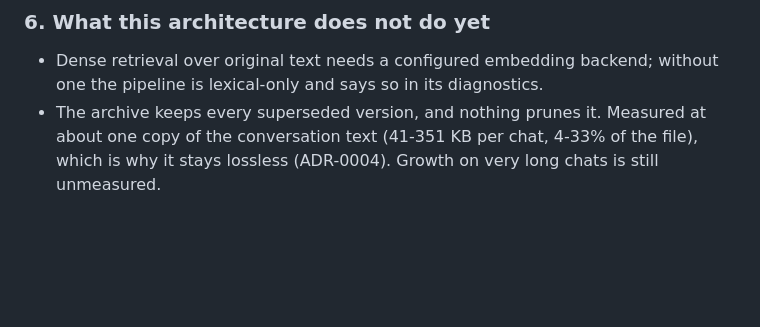
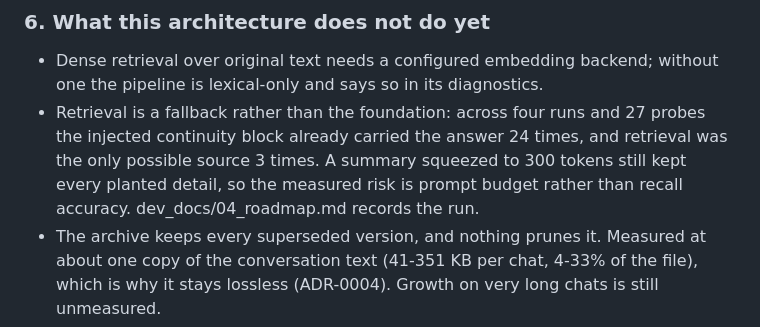
Before and after one commit to Icey0111/Memory-plugin, a Markdown page: dev_docs/01_architecture.md, the part around the change. Drawn GitHub-style; blank space fills up the shorter version.

```diff
--- a/dev_docs/01_architecture.md
+++ b/dev_docs/01_architecture.md
@@ -106,6 +106,10 @@ the chat file keeps (ADR-0004).
 
 - Dense retrieval over original text needs a configured embedding backend; without one the pipeline
   is lexical-only and says so in its diagnostics.
+- Retrieval is a fallback rather than the foundation: across four runs and 27 probes the injected continuity
+  block already carried the answer 24 times, and retrieval was the only possible source 3 times. A summary
+  squeezed to 300 tokens still kept every planted detail, so the measured risk is prompt budget rather than
+  recall accuracy. dev_docs/04_roadmap.md records the run.
 - The archive keeps every superseded version, and nothing prunes it. Measured at about one copy of the
   conversation text (41-351 KB per chat, 4-33% of the file), which is why it stays lossless (ADR-0004).
   Growth on very long chats is still unmeasured.
```
Also changed, not shown: dev_docs/04_roadmap.md (+26 -0 lines).
